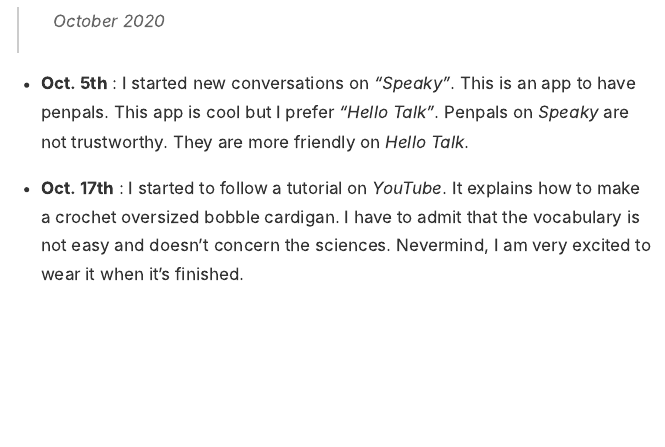
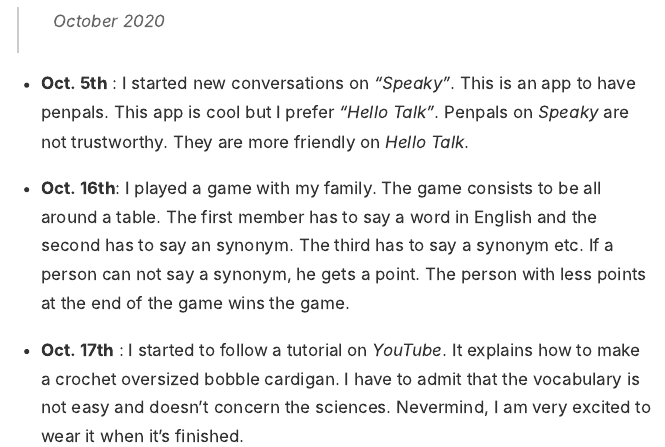
Before and after one commit to AnneCharlotteVranckx/anne-charlotte-anne-charlotte_blog, an R Markdown document (_posts/meal/meal.Rmd): the page in a window 1100 px wide, from 650 px down. The pictures show the output file _posts/meal/meal.html that the author committed with the source, opened offline.

Commit message:
Mise à jour de MEAL

```diff
--- a/_posts/meal/meal.Rmd
+++ b/_posts/meal/meal.Rmd
@@ -21,4 +21,6 @@ output: distill::distill_article
 
 - **Oct. 5th** : I started new conversations on *"Speaky"*. This is an app to have penpals. This app is cool but I prefer *"Hello Talk"*. Penpals on *Speaky* are not trustworthy. They are more friendly on *Hello Talk*.
 
+- **Oct. 16th**: I played a game with my family. The game consists to be all around a table. The first member has to say a word in English and the second has to say an synonym. The third has to say a synonym etc. If a person can not say a synonym, he gets a point. The person with less points at the end of the game wins the game.
+
 - **Oct. 17th** : I started to follow a tutorial on *YouTube*. It explains how to make a crochet oversized bobble cardigan. I have to admit that the vocabulary is not easy and doesn't concern the sciences. Nevermind, I am very excited to wear it when it's finished.
```
Also changed, not shown: _posts/meal/meal.html, docs/posts/posts.json, 2 other files.
